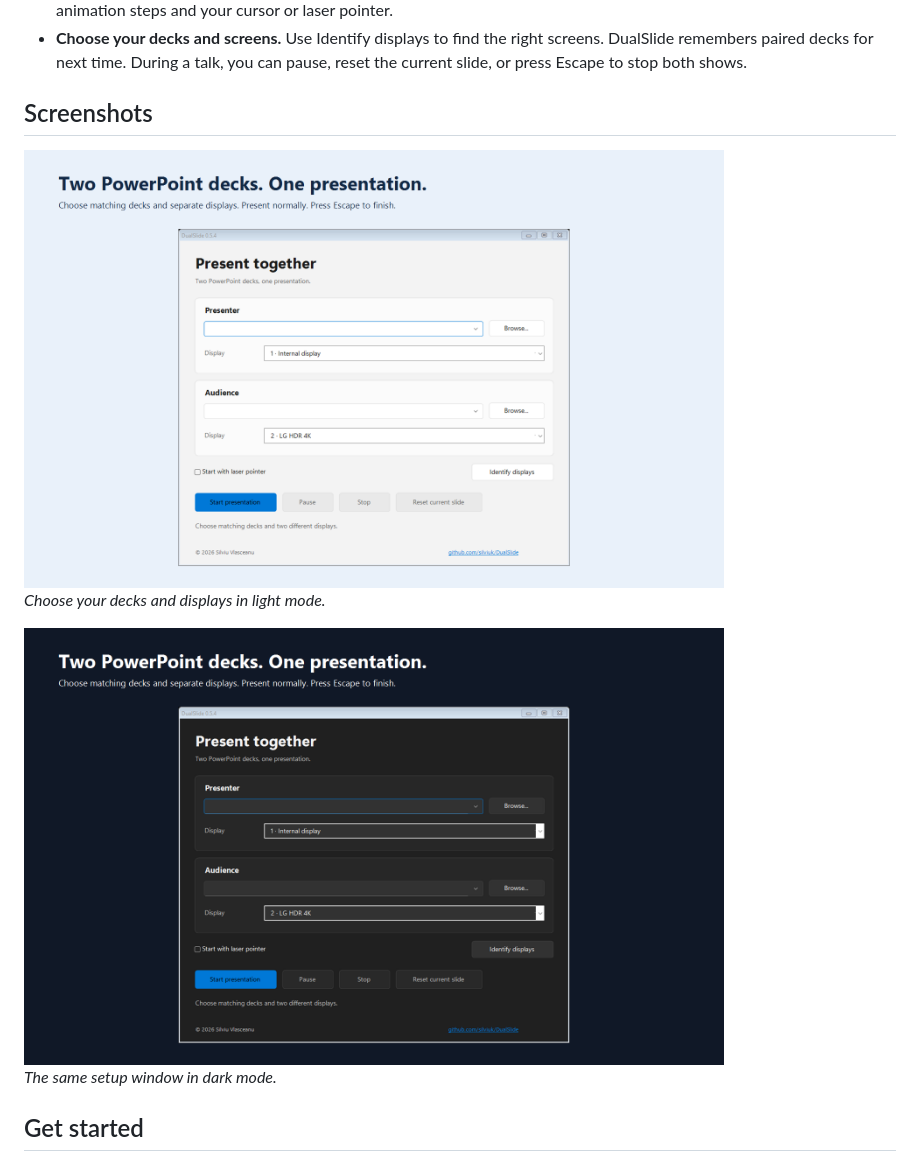
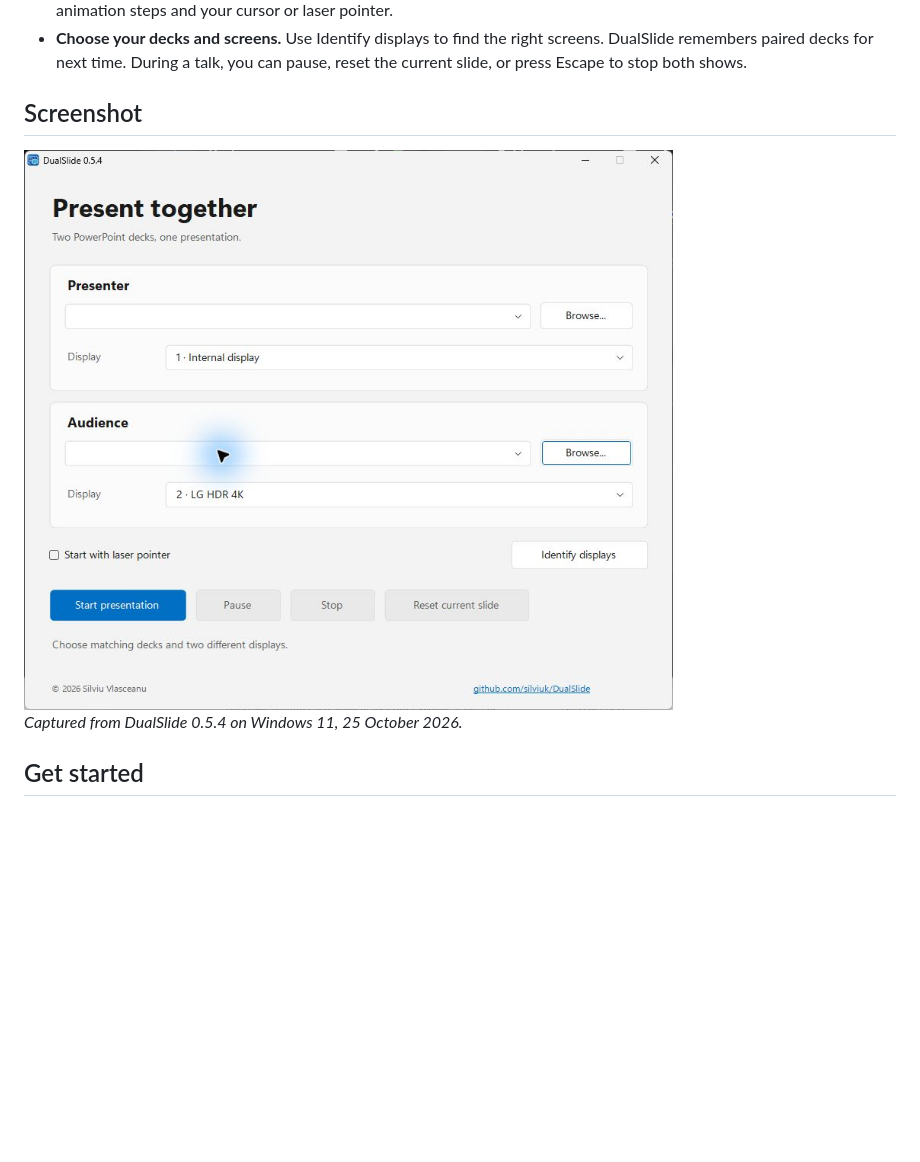
Before and after one commit to silviuk/DualSlide, a Markdown page: README.md, the part around the change. GitHub-like rendering; pictures changed too: docs/assets/setup-dark.png (deleted), docs/assets/setup-light.png (deleted), docs/assets/setup-windows11.png (added); blank space fills up the shorter version.

Commit message:
Use a fresh Windows 11 capture of the current DualSlide app

```diff
--- a/README.md
+++ b/README.md
@@ -14,15 +14,11 @@ Show two PowerPoint decks on separate screens and control both from one presenta
 - **Animations and pointers follow along.** Use your usual clicks, keys, and mouse wheel. The other deck follows ordinary animation steps and your cursor or laser pointer.
 - **Choose your decks and screens.** Use Identify displays to find the right screens. DualSlide remembers paired decks for next time. During a talk, you can pause, reset the current slide, or press Escape to stop both shows.
 
-## Screenshots
+## Screenshot
 
-<img src="docs/assets/setup-light.png" alt="DualSlide setup window in light mode." width="700">
+<img src="docs/assets/setup-windows11.png" alt="DualSlide 0.5.4 running on Windows 11 with rounded controls." width="700">
 
-*Choose your decks and displays in light mode.*
-
-<img src="docs/assets/setup-dark.png" alt="DualSlide setup window in dark mode." width="700">
-
-*The same setup window in dark mode.*
+*Captured from DualSlide 0.5.4 on Windows 11, 25 October 2026.*
 
 ## Get started
 
```
Also changed, not shown: 1 other file.
